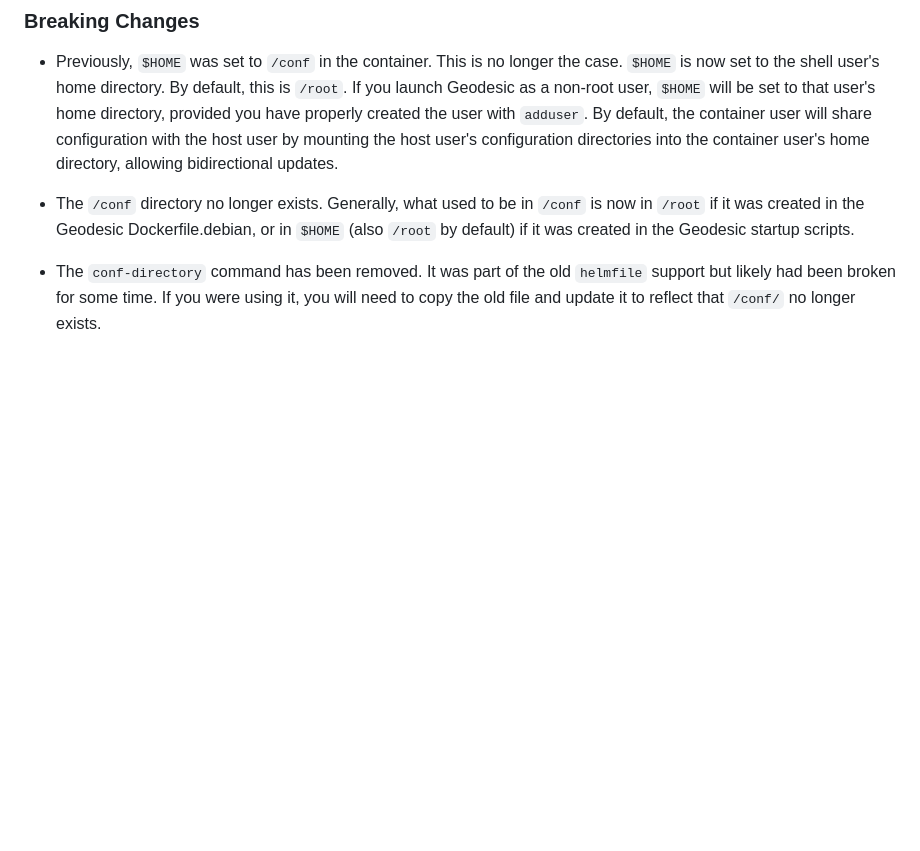
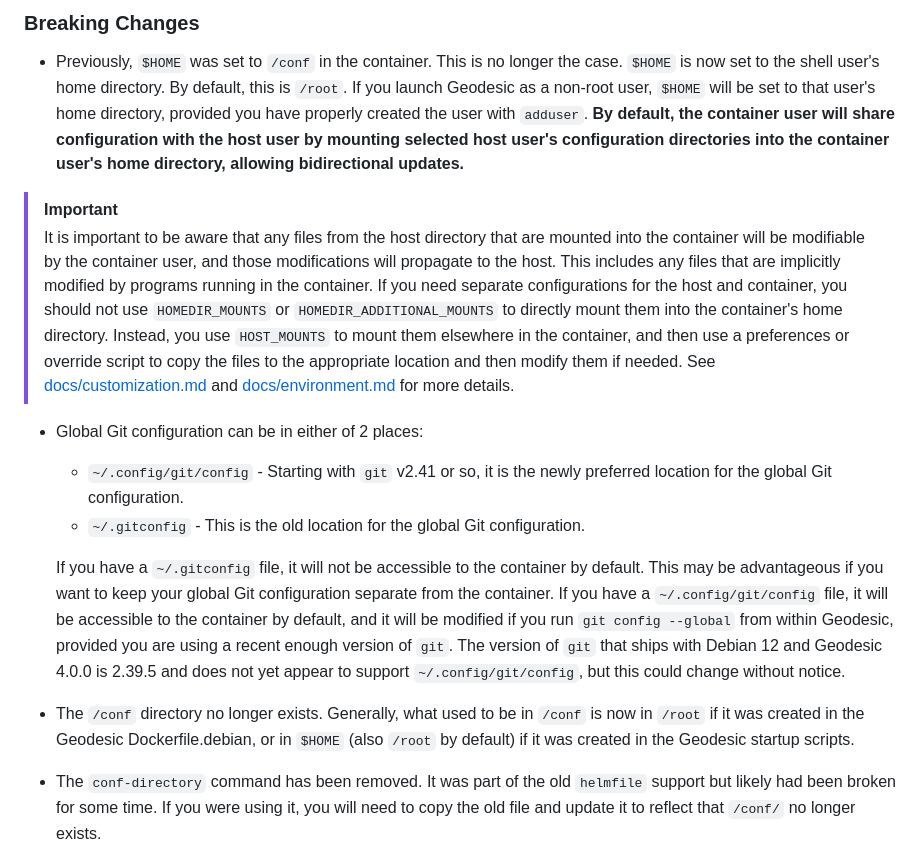
Before and after one commit to cloudposse/geodesic, a Markdown page: ReleaseNotes-v4.md, the part around the change. Rendered like a GitHub page; blank space fills up the shorter version.

Commit message:
Better warnings about sharing config files

```diff
--- a/ReleaseNotes-v4.md
+++ b/ReleaseNotes-v4.md
@@ -116,10 +116,33 @@ in the container as on the host.
 - Previously, `$HOME` was set to `/conf` in the container. This is no longer the case.
   `$HOME` is now set to the shell user's home directory. By default, this is `/root`.
   If you launch Geodesic as a non-root user, `$HOME` will be set to that user's home directory,
-  provided you have properly created the user with `adduser`. By default, the
-  container user will share configuration with the host user by mounting the host user's
+  provided you have properly created the user with `adduser`. **By default, the
+  container user will share configuration with the host user by mounting selected host user's
   configuration directories into the container user's home directory, allowing
-  bidirectional updates.
+  bidirectional updates.**
+
+> [!IMPORTANT]
+> It is important to be aware that any files from the host directory that are mounted into the container
+> will be modifiable by the container user, and those modifications will propagate to the host.
+> This includes any files that are implicitly modified by programs running in the container.
+> If you need separate configurations for the host and container, you should not use
+> `HOMEDIR_MOUNTS` or `HOMEDIR_ADDITIONAL_MOUNTS` to directly mount them into the container's
+> home directory. Instead, you use `HOST_MOUNTS` to mount them elsewhere in the container,
+> and then use a preferences or override script to copy the files to the appropriate location
+> and then modify them if needed. See [docs/customization.md](docs/customization.md) and
+> [docs/environment.md](docs/environment.md) for more details.
+
+- Global Git configuration can be in either of 2 places:
+  - `~/.config/git/config` - Starting with `git` v2.41 or so, it is the newly preferred location for the global Git configuration.
+  - `~/.gitconfig` - This is the old location for the global Git configuration.
+
+  If you have a `~/.gitconfig` file, it will not be accessible to the container by default.
+  This may be advantageous if you want to keep your global Git configuration separate from the container.
+  If you have a `~/.config/git/config` file, it will be accessible to the container by default,
+  and it will be modified if you run `git config --global` from within Geodesic,
+  provided you are using a recent enough version of `git`. The version of `git`
+  that ships with Debian 12 and Geodesic 4.0.0 is 2.39.5 and does not yet
+  appear to support `~/.config/git/config`, but this could change without notice.
 
 - The `/conf` directory no longer exists. Generally, what used to be in `/conf`
   is now in `/root` if it was created in the Geodesic Dockerfile.debian, or in
```
